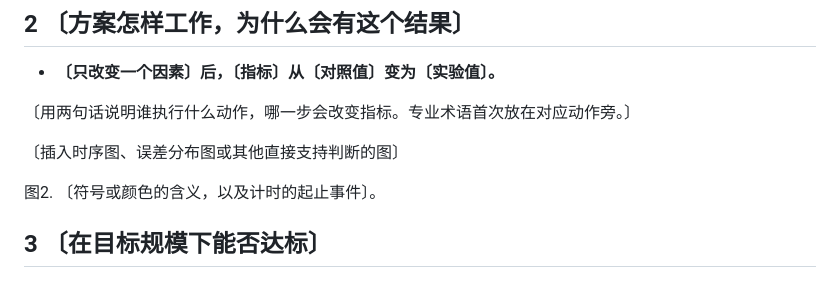
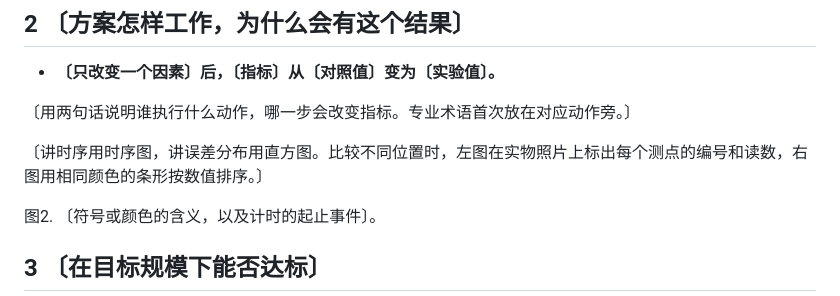
Before and after one commit to pardonhu/facheng-research-journey, a Markdown page: docs/experimental-progress-report/实验进展组会模板.md, the part around the change. Drawn GitHub-style.

```diff
--- a/docs/experimental-progress-report/实验进展组会模板.md
+++ b/docs/experimental-progress-report/实验进展组会模板.md
@@ -18,7 +18,7 @@
 
 〔用两句话说明谁执行什么动作，哪一步会改变指标。专业术语首次放在对应动作旁。〕
 
-〔插入时序图、误差分布图或其他直接支持判断的图〕
+〔讲时序用时序图，讲误差分布用直方图。比较不同位置时，左图在实物照片上标出每个测点的编号和读数，右图用相同颜色的条形按数值排序。〕
 
 图2. 〔符号或颜色的含义，以及计时的起止事件〕。
 
```
Also changed, not shown: docs/experimental-progress-report/制作经验.md (+10 -0 lines), docs/experimental-progress-report/范例/桌面各位置首次漏收率-5000轮.png (added).
